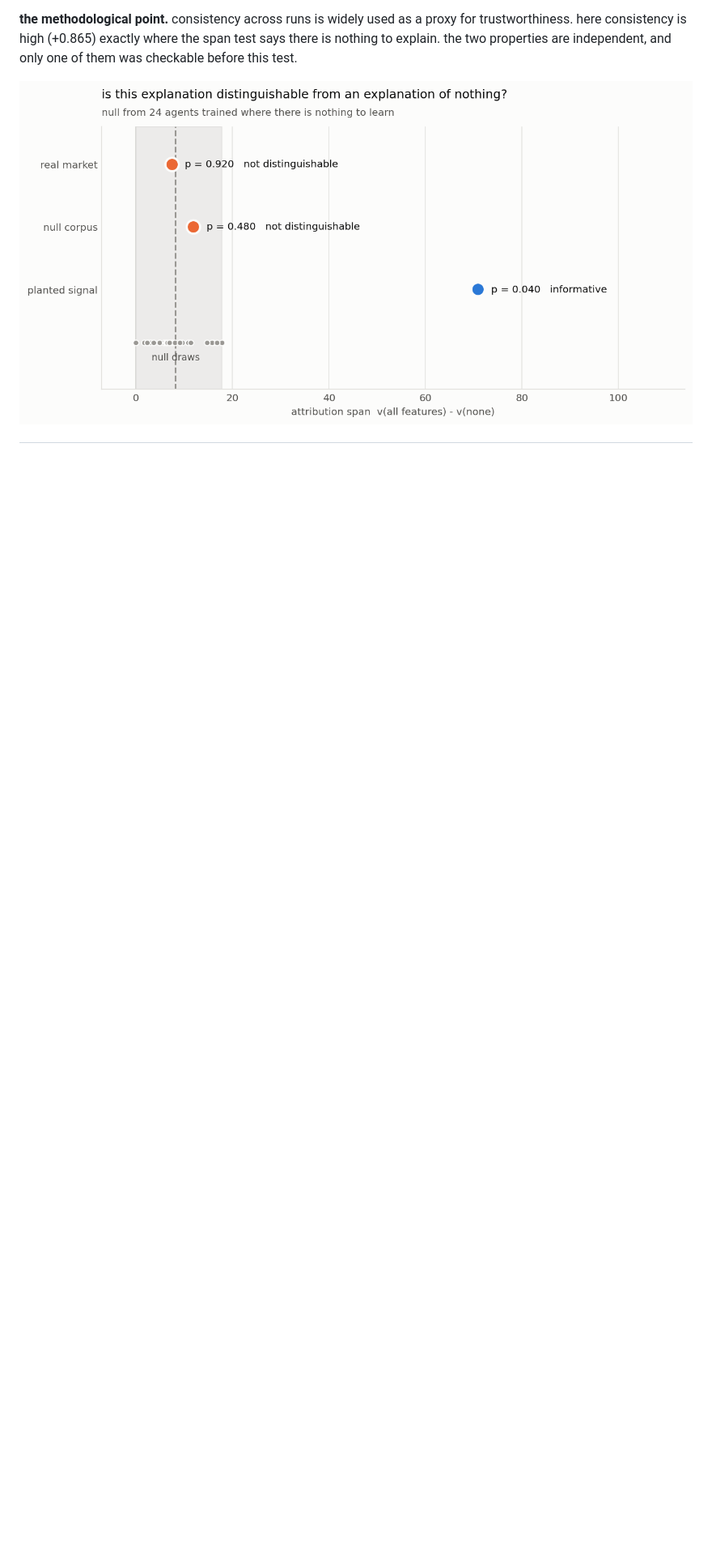
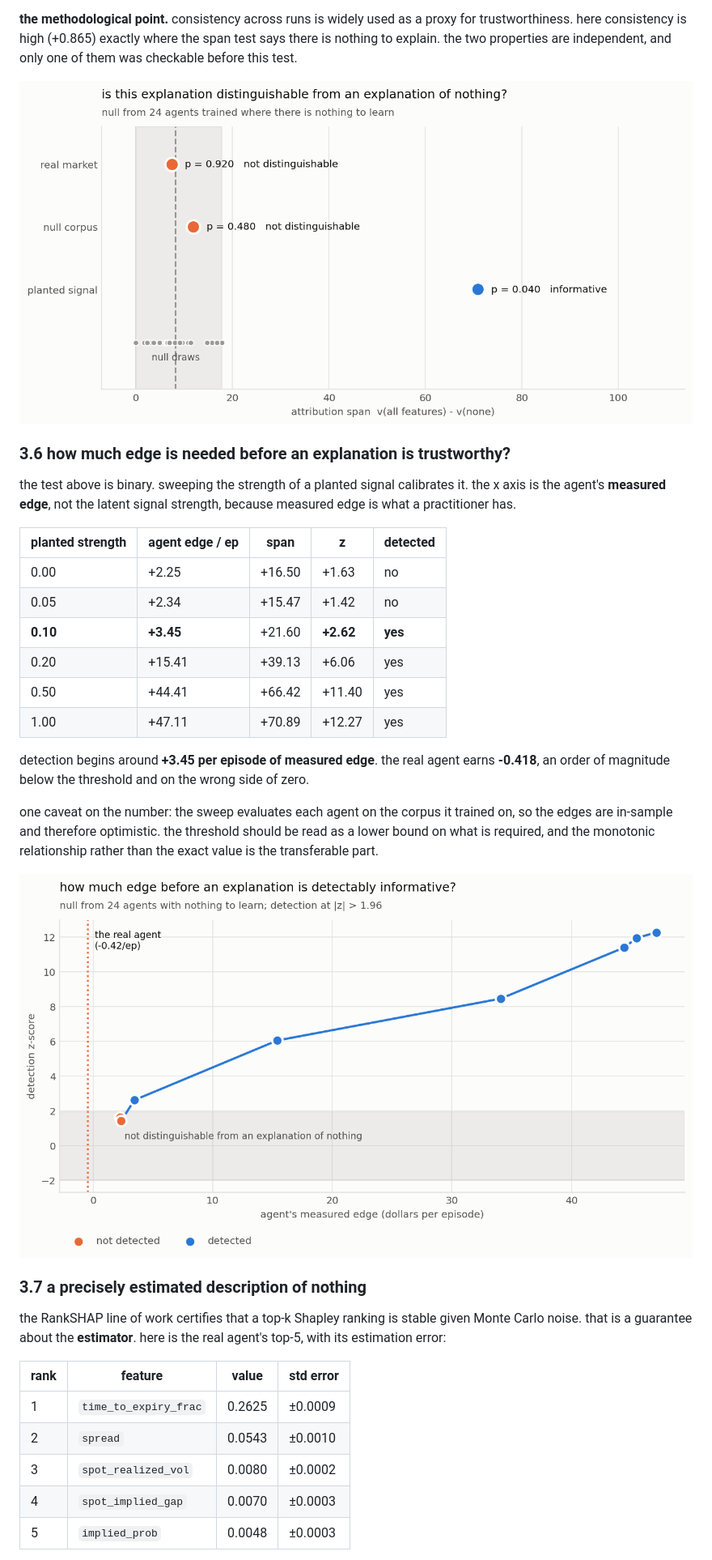
Before and after one commit to Aaryansi/nano-l1, a Markdown page: docs/REPORT.md, the part around the change printed below. Shown: that part at 81% size. Drawn GitHub-style; pictures changed too: reports/power_curve.png (added); blank space fills up the shorter version.

```diff
--- a/docs/REPORT.md
+++ b/docs/REPORT.md
@@ -244,3 +244,43 @@ only one of them was checkable before this test.
 
 ![null test](../reports/sanity_null_test.png)
 
+### 3.6 how much edge is needed before an explanation is trustworthy?
+
+the test above is binary. sweeping the strength of a planted signal calibrates
+it. the x axis is the agent's **measured edge**, not the latent signal strength,
+because measured edge is what a practitioner has.
+
+| planted strength | agent edge / ep | span | z | detected |
+|---|---|---|---|---|
+| 0.00 | +2.25 | +16.50 | +1.63 | no |
+| 0.05 | +2.34 | +15.47 | +1.42 | no |
+| **0.10** | **+3.45** | +21.60 | **+2.62** | **yes** |
+| 0.20 | +15.41 | +39.13 | +6.06 | yes |
+| 0.50 | +44.41 | +66.42 | +11.40 | yes |
+| 1.00 | +47.11 | +70.89 | +12.27 | yes |
+
+detection begins around **+3.45 per episode of measured edge**. the real agent
+earns **-0.418**, an order of magnitude below the threshold and on the wrong
+side of zero.
+
+one caveat on the number: the sweep evaluates each agent on the corpus it
+trained on, so the edges are in-sample and therefore optimistic. the threshold
+should be read as a lower bound on what is required, and the monotonic
+relationship rather than the exact value is the transferable part.
+
+![power curve](../reports/power_curve.png)
+
+### 3.7 a precisely estimated description of nothing
+
+the RankSHAP line of work certifies that a top-k Shapley ranking is stable given
+Monte Carlo noise. that is a guarantee about the **estimator**. here is the
+real agent's top-5, with its estimation error:
+
+| rank | feature | value | std error |
+|---|---|---|---|
+| 1 | `time_to_expiry_frac` | 0.2625 | ±0.0009 |
+| 2 | `spread` | 0.0543 | ±0.0010 |
+| 3 | `spot_realized_vol` | 0.0080 | ±0.0002 |
+| 4 | `spot_implied_gap` | 0.0070 | ±0.0003 |
+| 5 | `implied_prob` | 0.0048 | ±0.0003 |
+
```
Also changed, not shown: other parts of docs/REPORT.md (+13 -0 lines), 4 other files.
